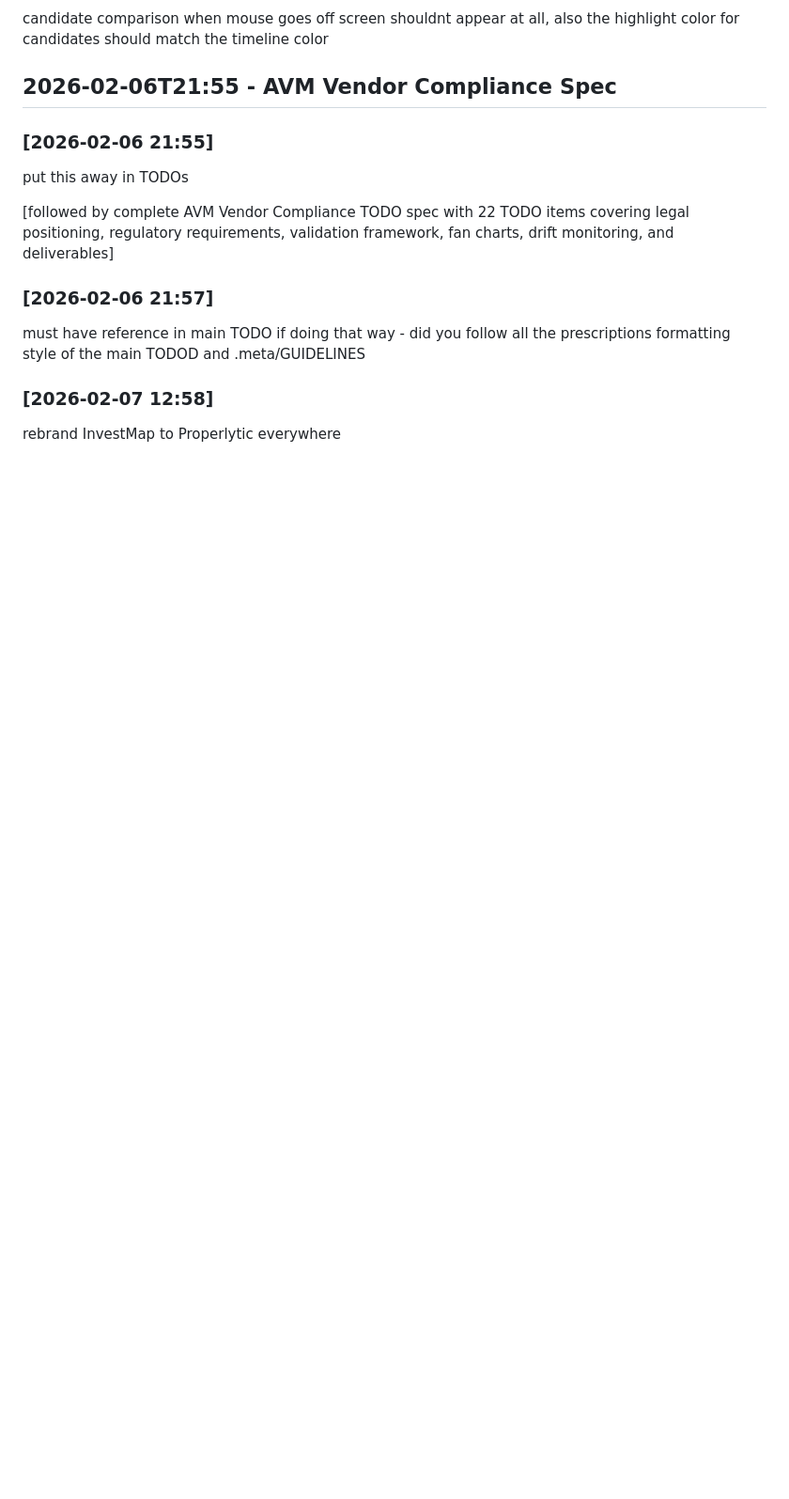
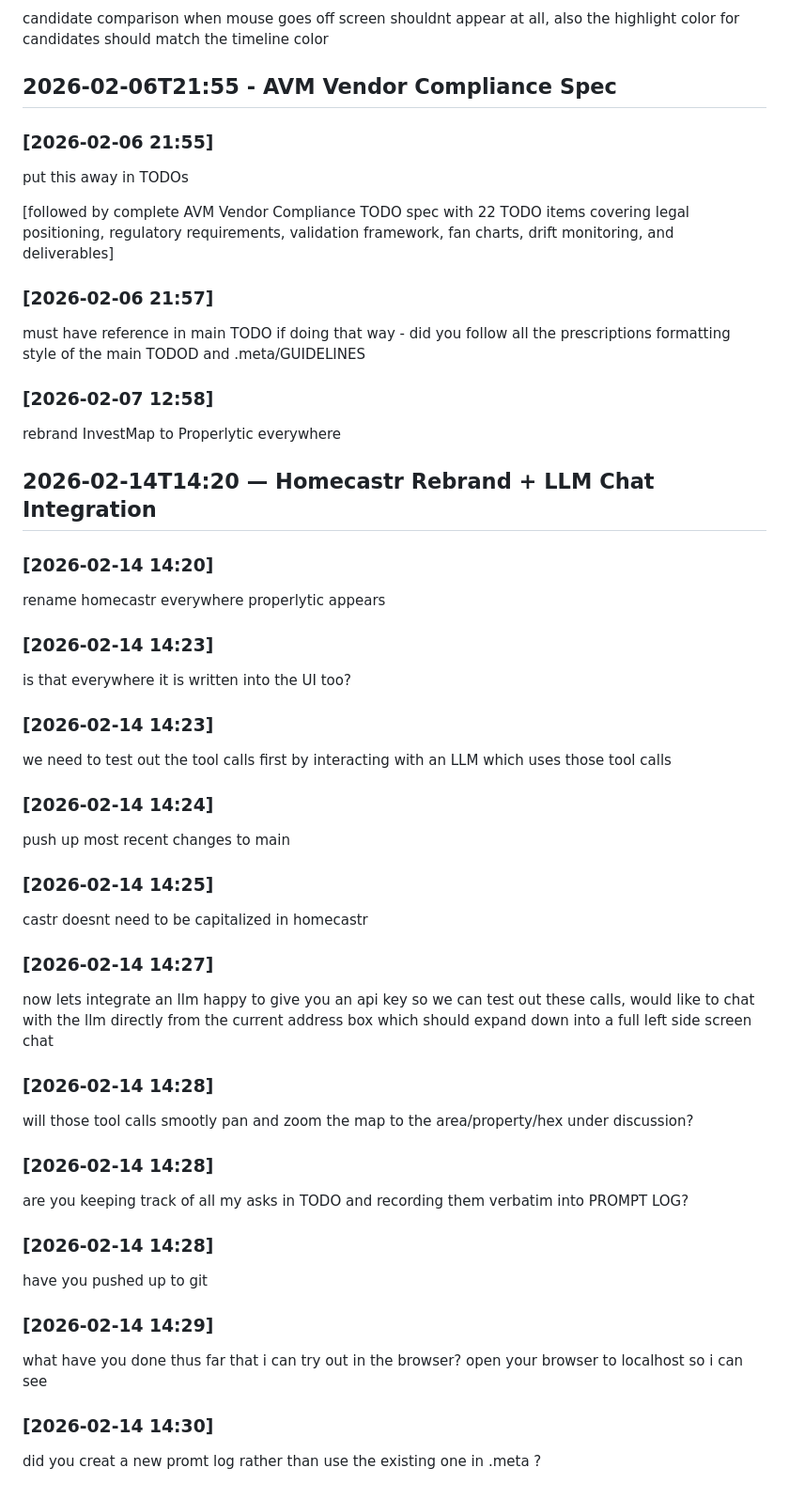
Before and after one commit to dhardestylewis/v0-properlytic-8v, a Markdown page: .meta/PROMPTS-LOG.md, the part around the change. Shown at 94% size. Drawn GitHub-style; blank space fills up the shorter version.

Commit message:
fix: append prompts to .meta/PROMPTS-LOG.md, remove duplicate docs/PROMPT_LOG.md

```diff
--- a/.meta/PROMPTS-LOG.md
+++ b/.meta/PROMPTS-LOG.md
@@ -339,3 +339,49 @@ must have reference in main TODO if doing that way - did you follow all the pres
 ### [2026-02-07 12:58]
 
 rebrand InvestMap to Properlytic everywhere
+
+## 2026-02-14T14:20 — Homecastr Rebrand + LLM Chat Integration
+
+### [2026-02-14 14:20]
+
+rename homecastr everywhere properlytic appears
+
+### [2026-02-14 14:23]
+
+is that everywhere it is written into the UI too?
+
+### [2026-02-14 14:23]
+
+we need to test out the tool calls first by interacting with an LLM which uses those tool calls
+
+### [2026-02-14 14:24]
+
+push up most recent changes to main
+
+### [2026-02-14 14:25]
+
+castr doesnt need to be capitalized in homecastr
+
+### [2026-02-14 14:27]
+
+now lets integrate an llm happy to give you an api key so we can test out these calls, would like to chat with the llm directly from the current address box which should expand down into a full left side screen chat
+
+### [2026-02-14 14:28]
+
+will those tool calls smootly pan and zoom the map to the area/property/hex under discussion?
+
+### [2026-02-14 14:28]
+
+are you keeping track of all my asks in TODO and recording them verbatim into PROMPT LOG?
+
+### [2026-02-14 14:28]
+
+have you pushed up to git
+
+### [2026-02-14 14:29]
+
+what have you done thus far that i can try out in the browser? open your browser to localhost so i can see
+
+### [2026-02-14 14:30]
+
+did you creat a new promt log rather than use the existing one in .meta ?
```
Also changed, not shown: docs/PROMPT_LOG.md (deleted, +0 -29 lines).
